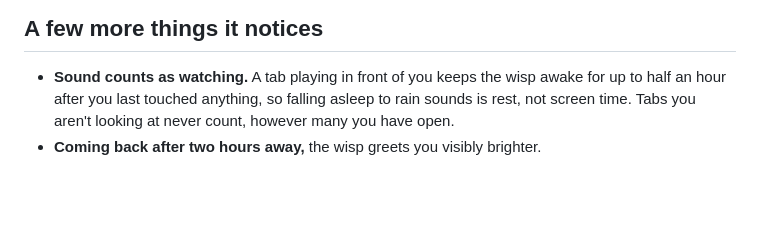
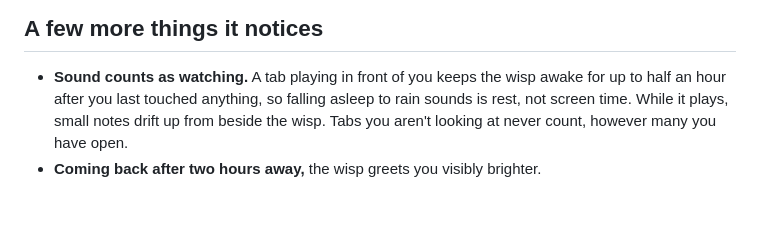
Before and after one commit to peterwalker78/glimmerwood, a Markdown page: guide/how-it-works.md, the part around the change. GitHub-like rendering.

Commit message:
docs: the notes that drift up while a page plays sound

```diff
--- a/guide/how-it-works.md
+++ b/guide/how-it-works.md
@@ -124,8 +124,9 @@ exists.
 
 - **Sound counts as watching.** A tab playing in front of you keeps the wisp
   awake for up to half an hour after you last touched anything, so falling
-  asleep to rain sounds is rest, not screen time. Tabs you aren't looking at
-  never count, however many you have open.
+  asleep to rain sounds is rest, not screen time. While it plays, small notes
+  drift up from beside the wisp. Tabs you aren't looking at never count,
+  however many you have open.
 - **Coming back after two hours away,** the wisp greets you visibly brighter.
 
 <br>
```
